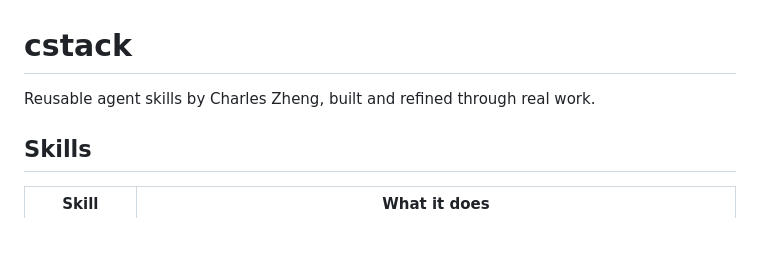
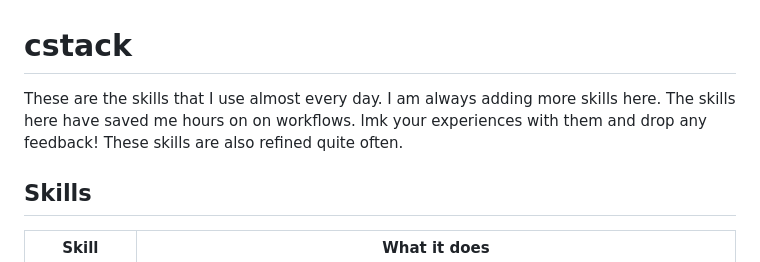
Before and after one commit to goodnight000/cstack, a Markdown page: README.md, the part around the change. Rendered like a GitHub page; blank space fills up the shorter version.

Commit message:
Revise README introduction for clarity and engagement
Updated the introduction to clarify the purpose and encourage feedback.

```diff
--- a/README.md
+++ b/README.md
@@ -1,6 +1,6 @@
 # cstack
 
-Reusable agent skills by Charles Zheng, built and refined through real work.
+These are the skills that I use almost every day. I am always adding more skills here. The skills here have saved me hours on on workflows. lmk your experiences with them and drop any feedback! These skills are also refined quite often.
 
 ## Skills
 
```
